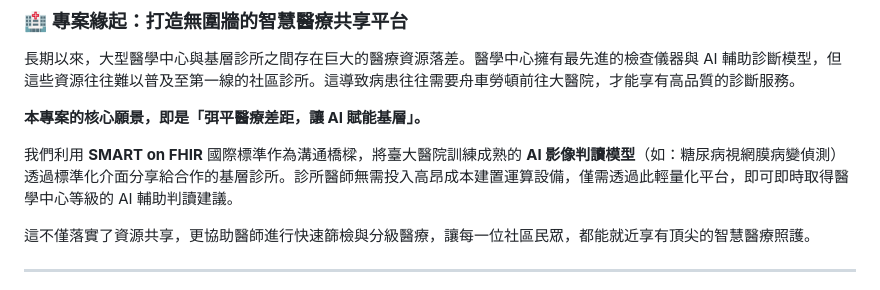
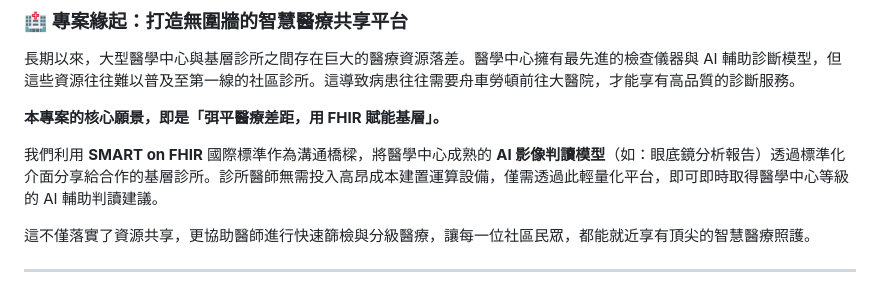
Before and after one commit to ntuh-melandz/ntuh-melandz.github.io, a Markdown page: README.md, the part around the change. Rendered like a GitHub page.

Commit message:
docs: Refine README vision statement

```diff
--- a/README.md
+++ b/README.md
@@ -4,9 +4,9 @@
 
 長期以來，大型醫學中心與基層診所之間存在巨大的醫療資源落差。醫學中心擁有最先進的檢查儀器與 AI 輔助診斷模型，但這些資源往往難以普及至第一線的社區診所。這導致病患往往需要舟車勞頓前往大醫院，才能享有高品質的診斷服務。
 
-**本專案的核心願景，即是「弭平醫療差距，讓 AI 賦能基層」。**
+**本專案的核心願景，即是「弭平醫療差距，用 FHIR 賦能基層」。**
 
-我們利用 **SMART on FHIR** 國際標準作為溝通橋樑，將臺大醫院訓練成熟的 **AI 影像判讀模型**（如：糖尿病視網膜病變偵測）透過標準化介面分享給合作的基層診所。診所醫師無需投入高昂成本建置運算設備，僅需透過此輕量化平台，即可即時取得醫學中心等級的 AI 輔助判讀建議。
+我們利用 **SMART on FHIR** 國際標準作為溝通橋樑，將醫學中心成熟的 **AI 影像判讀模型**（如：眼底鏡分析報告）透過標準化介面分享給合作的基層診所。診所醫師無需投入高昂成本建置運算設備，僅需透過此輕量化平台，即可即時取得醫學中心等級的 AI 輔助判讀建議。
 
 這不僅落實了資源共享，更協助醫師進行快速篩檢與分級醫療，讓每一位社區民眾，都能就近享有頂尖的智慧醫療照護。
 
```
